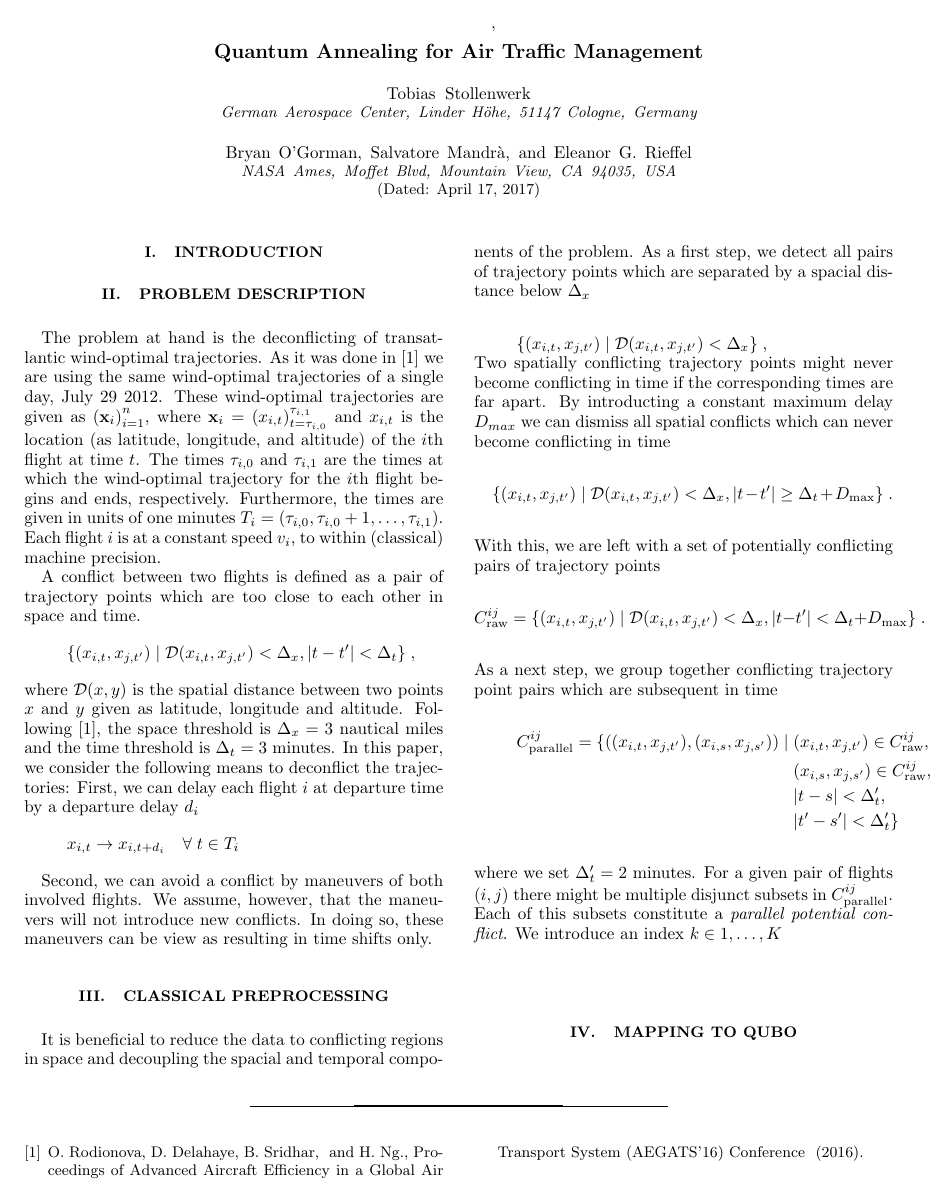
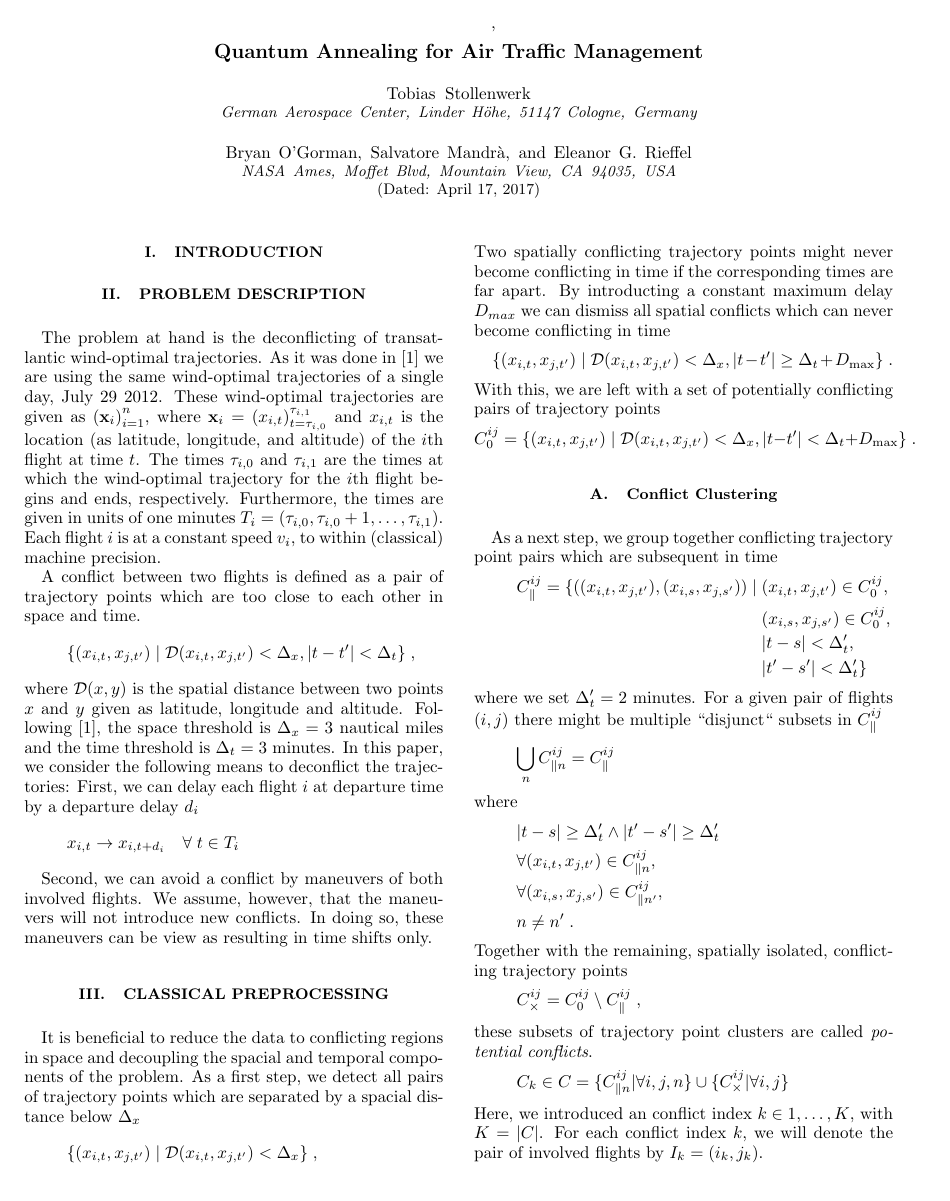
Before and after one commit to ventugithub/QCFATM, a LaTeX paper (paper/atm.tex): the whole page before the commit and page 1 of 2 after it. Compiled offline with pdfLaTeX.

Commit message:
Continued section on preprocessing

```diff
--- a/paper/atm.tex
+++ b/paper/atm.tex
@@ -67,20 +67,39 @@ By introducting a constant maximum delay $D_{max}$ we can dismiss all spatial co
 \end{equation*}
 With this, we are left with a set of potentially conflicting pairs of trajectory points
 \begin{equation*}
-    C^{ij}_\text{raw} = \{ (x_{i, t},  x_{j, t'}) \; | \; \mathcal{D} (x_{i, t}, x_{j, t'}) < \Delta_x , |t-t'| < \Delta_t + D_\text{max} \} \; .
+    C^{ij}_0 = \{ (x_{i, t},  x_{j, t'}) \; | \; \mathcal{D} (x_{i, t}, x_{j, t'}) < \Delta_x , |t-t'| < \Delta_t + D_\text{max} \} \; .
 \end{equation*}
+
+\subsection{Conflict Clustering}
 As a next step, we group together conflicting trajectory point pairs which are subsequent in time
 \begin{align*}
-    C^{ij}_\text{parallel} = \{ ((x_{i, t},  x_{j, t'}),  (x_{i, s},  x_{j, s'})) \; | \; &(x_{i, t},  x_{j, t'}) \in C^{ij}_\text{raw}, \\
-                                                                                         & (x_{i, s},  x_{j, s'}) \in C^{ij}_\text{raw}, \\
-                                                                                         & |t - s| < \Delta'_t,  \\
-                                                                                         & |t' - s'| < \Delta'_t \}
+    C^{ij}_\parallel = \{ ((x_{i, t},  x_{j, t'}),  (x_{i, s},  x_{j, s'})) \; | \; & (x_{i, t},  x_{j, t'}) \in C^{ij}_0, \\
+                                                                                    & (x_{i, s},  x_{j, s'}) \in C^{ij}_0, \\
+                                                                                    & |t - s| < \Delta'_t,  \\
+                                                                                    & |t' - s'| < \Delta'_t \}
 \end{align*}
 where we set $\Delta'_t = 2$ minutes.
-For a given pair of flights $(i, j)$ there might be multiple disjunct subsets in $C^{ij}_\text{parallel}$.
-Each of this subsets constitute a \emph{parallel potential conflict}.
-We introduce an index $k\in{1, \dots, K}$
-
+For a given pair of flights $(i, j)$ there might be multiple ``disjunct`` subsets in $C^{ij}_\parallel$
+\begin{equation*}
+    \bigcup_{n} C^{ij}_{\parallel n} = C^{ij}_\parallel
+\end{equation*}
+where
+\begin{align*}
+    & |t - s| \geq \Delta'_t \land |t' - s'| \geq \Delta'_t \\
+    & \forall (x_{i, t},  x_{j, t'}) \in C^{ij}_{\parallel n}, \\
+    & \forall (x_{i, s},  x_{j, s'}) \in C^{ij}_{\parallel n'}, \\
+    & n \neq n' \; .
+\end{align*}
+Together with the remaining, spatially isolated, conflicting trajectory points
+\begin{equation*}
+    C^{ij}_{\times} = C^{ij}_0 \setminus C^{ij}_\parallel \; ,
+\end{equation*}
+these subsets of trajectory point clusters are called \emph{potential conflicts}.
+\begin{equation*}
+    C_k \in C = \{ C^{ij}_{\parallel n} | \forall i, j, n\} \cup  \{C^{ij}_{\times} | \forall i, j\}
+\end{equation*}
+Here, we introduced an conflict index $k\in{1, \dots, K}$, with $K = |C|$.
+For each conflict index $k$, we will denote the pair of involved flights by $I_k = (i_k, j_k)$.
 
 \section{Mapping to QUBO}
 
```
Also changed, not shown: paper/atm.pdf.
